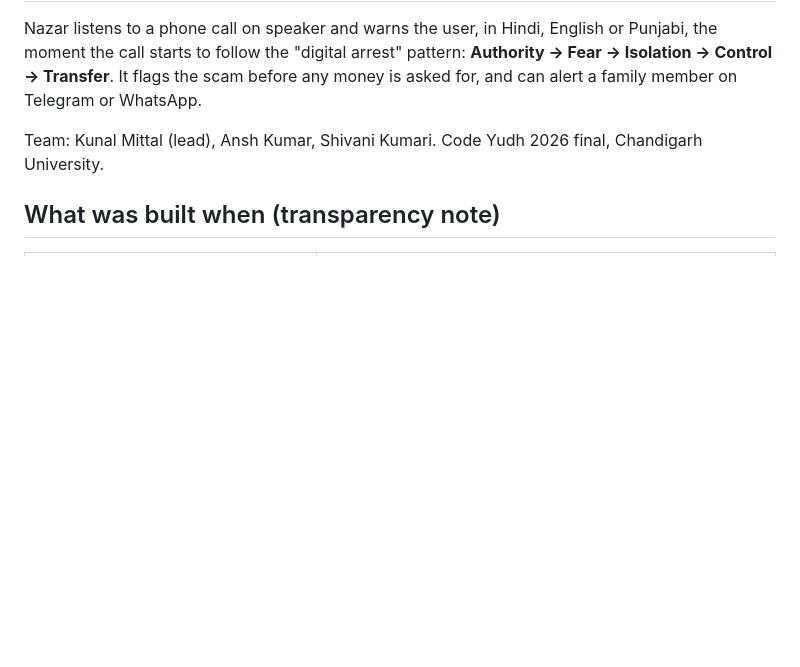
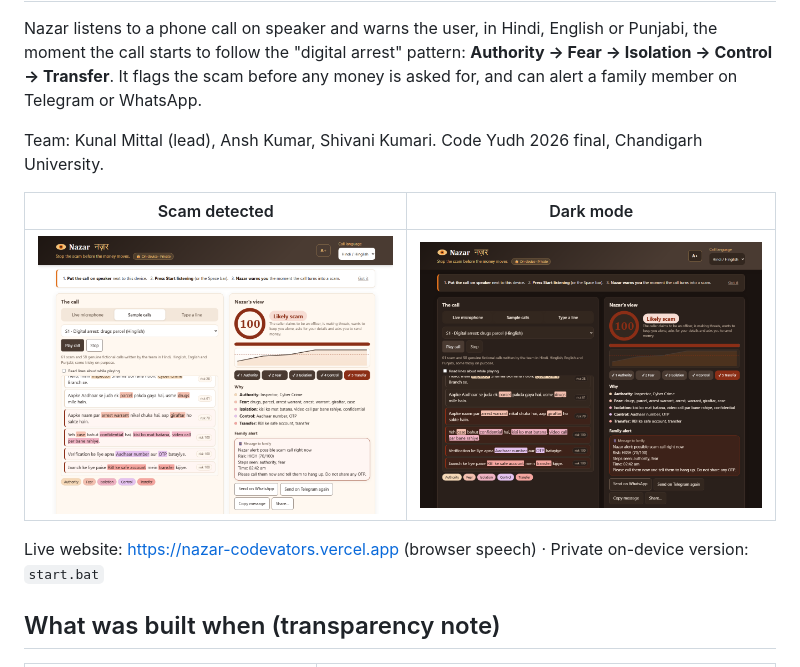
Before and after one commit to Kunal039/Nazar, a Markdown page: README.md, the part around the change. GitHub-like rendering; blank space fills up the shorter version.

Commit message:
README: screenshots and the live website link at the top

```diff
--- a/README.md
+++ b/README.md
@@ -4,6 +4,12 @@ Nazar listens to a phone call on speaker and warns the user, in Hindi, English o
 **Authority → Fear → Isolation → Control → Transfer**. It flags the scam before any money is asked for, and can alert a family member on Telegram or WhatsApp.
 
 Team: Kunal Mittal (lead), Ansh Kumar, Shivani Kumari. Code Yudh 2026 final, Chandigarh University.
+
+| Scam detected | Dark mode |
+|---|---|
+| ![Nazar flags a digital-arrest scam call](docs/screenshots/scam-detected.png) | ![Dark mode](docs/screenshots/dark-mode.png) |
+
+Live website: https://nazar-codevators.vercel.app (browser speech) · Private on-device version: `start.bat`
 
 ## What was built when (transparency note)
 
```
